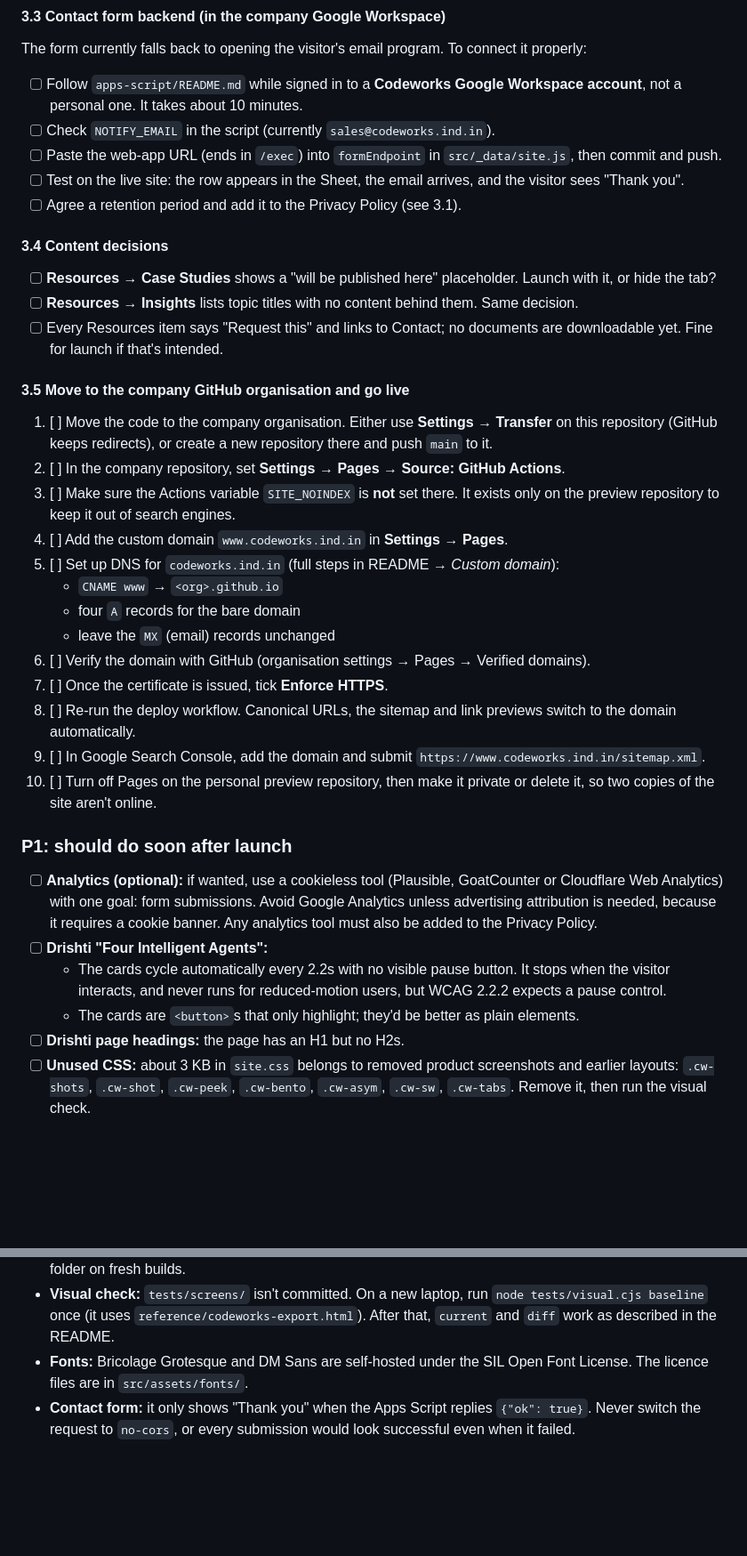
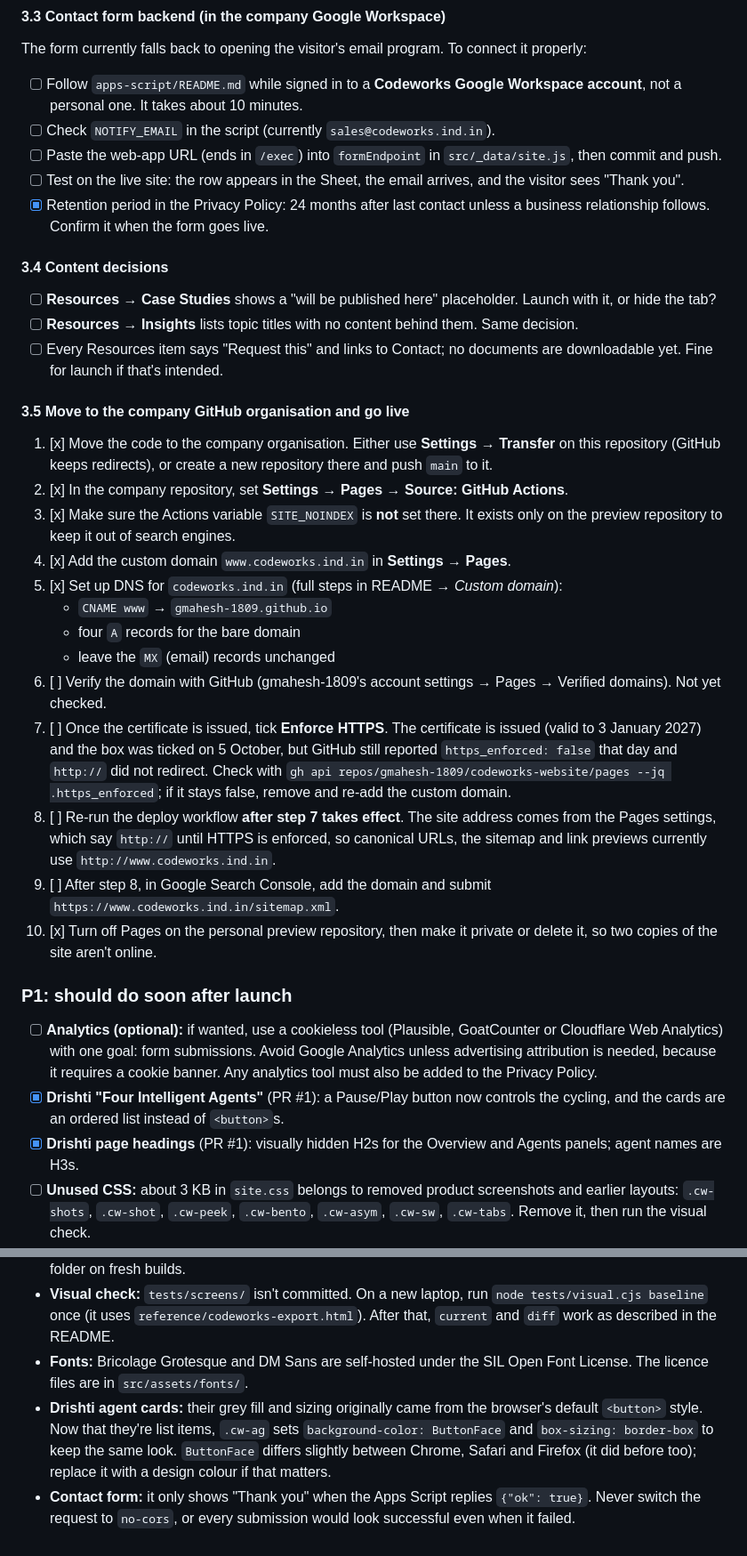
Before and after one commit to gmahesh-1809/codeworks-website, a Markdown page: HANDOVER.md, 2 parts joined by grey strips. Shown at 89% size. GitHub-like rendering; blank space fills up the shorter version.

```diff
--- a/HANDOVER.md
+++ b/HANDOVER.md
@@ -81,7 +84,7 @@ The form currently falls back to opening the visitor's email program. To connect
 - [ ] Check `NOTIFY_EMAIL` in the script (currently `sales@codeworks.ind.in`).
 - [ ] Paste the web-app URL (ends in `/exec`) into `formEndpoint` in `src/_data/site.js`, then commit and push.
 - [ ] Test on the live site: the row appears in the Sheet, the email arrives, and the visitor sees "Thank you".
-- [ ] Agree a retention period and add it to the Privacy Policy (see 3.1).
+- [x] Retention period in the Privacy Policy: 24 months after last contact unless a business relationship follows. Confirm it when the form goes live.
 
 #### 3.4 Content decisions
 - [ ] **Resources → Case Studies** shows a "will be published here" placeholder. Launch with it, or hide the tab?
@@ -89,26 +92,24 @@ The form currently falls back to opening the visitor's email program. To connect
 - [ ] Every Resources item says "Request this" and links to Contact; no documents are downloadable yet. Fine for launch if that's intended.
 
 #### 3.5 Move to the company GitHub organisation and go live
-1. [ ] Move the code to the company organisation. Either use **Settings → Transfer** on this repository (GitHub keeps redirects), or create a new repository there and push `main` to it.
-2. [ ] In the company repository, set **Settings → Pages → Source: GitHub Actions**.
-3. [ ] Make sure the Actions variable `SITE_NOINDEX` is **not** set there. It exists only on the preview repository to keep it out of search engines.
-4. [ ] Add the custom domain `www.codeworks.ind.in` in **Settings → Pages**.
-5. [ ] Set up DNS for `codeworks.ind.in` (full steps in README → *Custom domain*):
-   - `CNAME www` → `<org>.github.io`
+1. [x] Move the code to the company organisation. Either use **Settings → Transfer** on this repository (GitHub keeps redirects), or create a new repository there and push `main` to it.
+2. [x] In the company repository, set **Settings → Pages → Source: GitHub Actions**.
+3. [x] Make sure the Actions variable `SITE_NOINDEX` is **not** set there. It exists only on the preview repository to keep it out of search engines.
+4. [x] Add the custom domain `www.codeworks.ind.in` in **Settings → Pages**.
+5. [x] Set up DNS for `codeworks.ind.in` (full steps in README → *Custom domain*):
+   - `CNAME www` → `gmahesh-1809.github.io`
    - four `A` records for the bare domain
    - leave the `MX` (email) records unchanged
-6. [ ] Verify the domain with GitHub (organisation settings → Pages → Verified domains).
-7. [ ] Once the certificate is issued, tick **Enforce HTTPS**.
-8. [ ] Re-run the deploy workflow. Canonical URLs, the sitemap and link previews switch to the domain automatically.
-9. [ ] In Google Search Console, add the domain and submit `https://www.codeworks.ind.in/sitemap.xml`.
-10. [ ] Turn off Pages on the personal preview repository, then make it private or delete it, so two copies of the site aren't online.
+6. [ ] Verify the domain with GitHub (gmahesh-1809's account settings → Pages → Verified domains). Not yet checked.
+7. [ ] Once the certificate is issued, tick **Enforce HTTPS**. The certificate is issued (valid to 3 January 2027) and the box was ticked on 5 October, but GitHub still reported `https_enforced: false` that day and `http://` did not redirect. Check with `gh api repos/gmahesh-1809/codeworks-website/pages --jq .https_enforced`; if it stays false, remove and re-add the custom domain.
+8. [ ] Re-run the deploy workflow **after step 7 takes effect**. The site address comes from the Pages settings, which say `http://` until HTTPS is enforced, so canonical URLs, the sitemap and link previews currently use `http://www.codeworks.ind.in`.
+9. [ ] After step 8, in Google Search Console, add the domain and submit `https://www.codeworks.ind.in/sitemap.xml`.
+10. [x] Turn off Pages on the personal preview repository, then make it private or delete it, so two copies of the site aren't online.
 
 ### P1: should do soon after launch
 - [ ] **Analytics (optional):** if wanted, use a cookieless tool (Plausible, GoatCounter or Cloudflare Web Analytics) with one goal: form submissions. Avoid Google Analytics unless advertising attribution is needed, because it requires a cookie banner. Any analytics tool must also be added to the Privacy Policy.
-- [ ] **Drishti "Four Intelligent Agents":**
-  - The cards cycle automatically every 2.2s with no visible pause button. It stops when the visitor interacts, and never runs for reduced-motion users, but WCAG 2.2.2 expects a pause control.
-  - The cards are `<button>`s that only highlight; they'd be better as plain elements.
-- [ ] **Drishti page headings:** the page has an H1 but no H2s.
+- [x] **Drishti "Four Intelligent Agents"** (PR #1): a Pause/Play button now controls the cycling, and the cards are an ordered list instead of `<button>`s.
+- [x] **Drishti page headings** (PR #1): visually hidden H2s for the Overview and Agents panels; agent names are H3s.
 - [ ] **Unused CSS:** about 3 KB in `site.css` belongs to removed product screenshots and earlier layouts: `.cw-shots`, `.cw-shot`, `.cw-peek`, `.cw-bento`, `.cw-asym`, `.cw-sw`, `.cw-tabs`. Remove it, then run the visual check.
 - [ ] **Inline styles:** repeated inline styles (section labels, display headings, CTA bands, cards) should become CSS classes. Do one pattern at a time and run the visual check after each.
 - [ ] **Product summaries:** home page cards and the Products page still have their own copies of the product taglines and ROI lines. Move them into `src/_data/nav.js` (or a `products.js`) so there is one source.
@@ -150,4 +151,5 @@ The form currently falls back to opening the visitor's email program. To connect
 - **Favicon:** `src/favicon.ico` must stay at the source root. An earlier copy rule overwrote the whole output folder on fresh builds.
 - **Visual check:** `tests/screens/` isn't committed. On a new laptop, run `node tests/visual.cjs baseline` once (it uses `reference/codeworks-export.html`). After that, `current` and `diff` work as described in the README.
 - **Fonts:** Bricolage Grotesque and DM Sans are self-hosted under the SIL Open Font License. The licence files are in `src/assets/fonts/`.
+- **Drishti agent cards:** their grey fill and sizing originally came from the browser's default `<button>` style. Now that they're list items, `.cw-ag` sets `background-color: ButtonFace` and `box-sizing: border-box` to keep the same look. `ButtonFace` differs slightly between Chrome, Safari and Firefox (it did before too); replace it with a design colour if that matters.
 - **Contact form:** it only shows "Thank you" when the Apps Script replies `{"ok": true}`. Never switch the request to `no-cors`, or every submission would look successful even when it failed.
```
Also changed, not shown: other parts of HANDOVER.md (+14 -11 lines).
